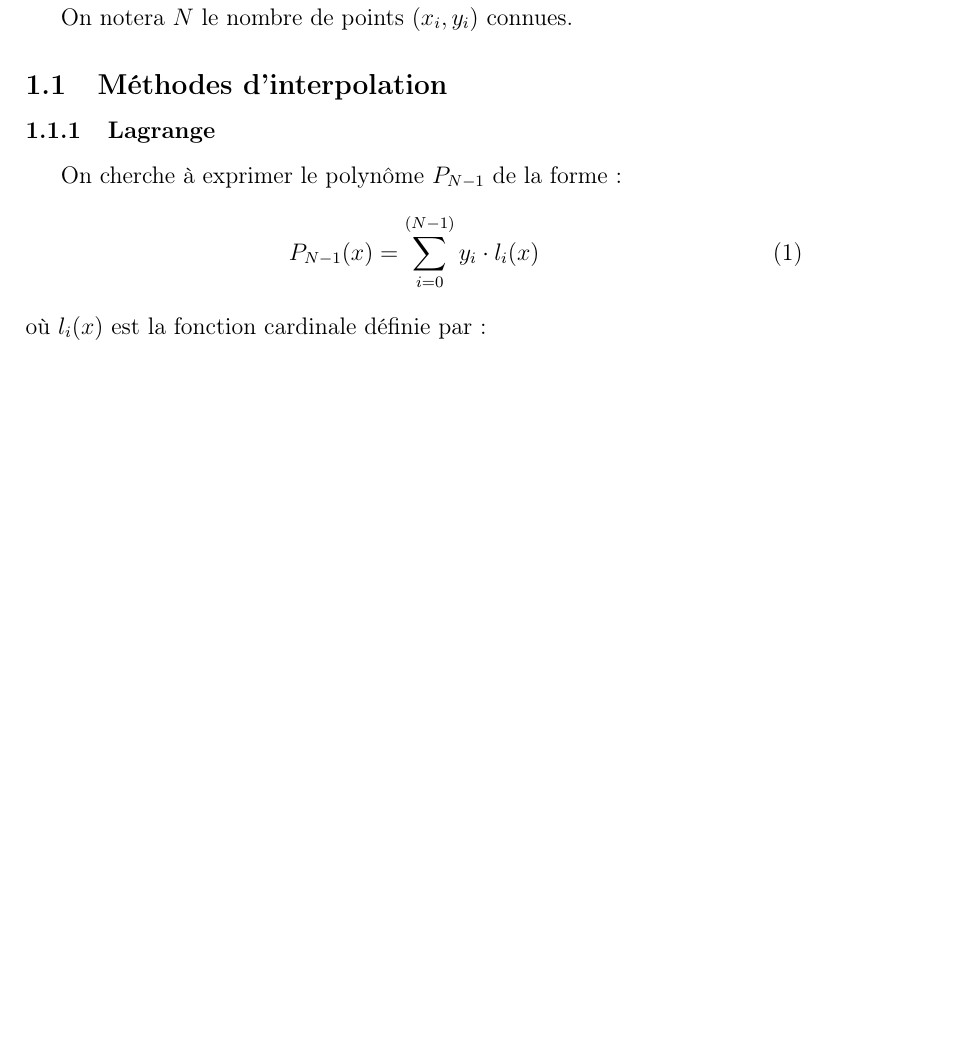
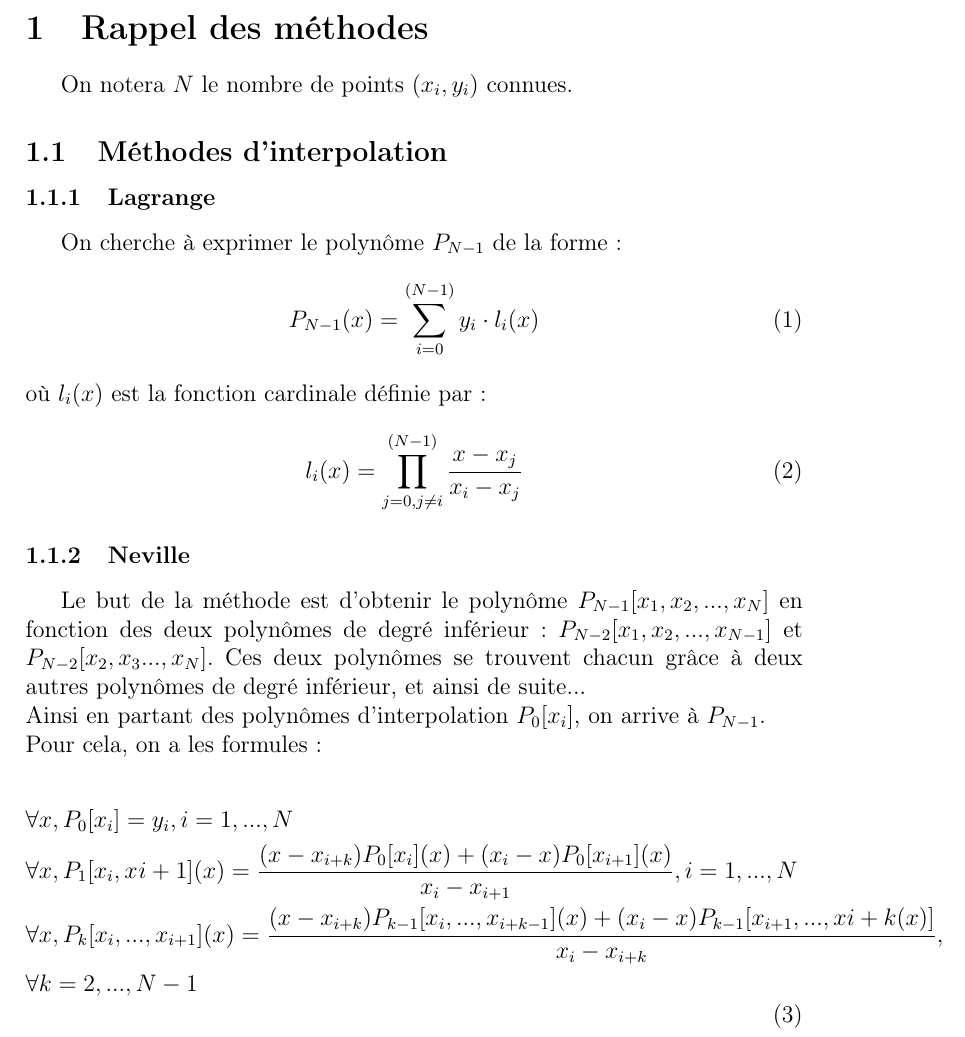
Before and after one commit to Sabibou/TP_App_Ing_Meth_Num, a LaTeX document (rendu.tex): part of page 3 of 4, cut at the place of the change, the shorter picture padded with empty space. Compiled offline with pdfLaTeX.

Commit message:
ajout description neville

```diff
--- a/rendu.tex
+++ b/rendu.tex
@@ -132,6 +132,18 @@ Université Clermont Auvergne\\}
 
 	\subsubsection{Neville}
 
+	Le but de la méthode est d'obtenir le polynôme $P_{N-1}[x_1,x_2,... ,x_N]$ en fonction des deux polynômes de degré inférieur : $P_{N-2}[x_1,x_2,... ,x_{N-1}]$ et $P_{N-2}[x_2,x_3... ,x_{N}]$. Ces deux polynômes se trouvent chacun grâce à deux autres polynômes de degré inférieur, et ainsi de suite...\\
+	Ainsi en partant des polynômes d'interpolation $P_0[x_i]$, on arrive à $P_{N-1}$.\\
+	Pour cela, on a les formules :\\
+	\begin{align}
+		\begin{split}
+	&\forall x,P_0[x_i]=y_i,i=1,...,N\\
+	&\forall x,P_1[x_i,x_{}i+1](x)=\frac{(x-x_{i+k})P_{0}[x_i](x)+(x_i-x)P_{0}[x_{i+1}](x)}{x_i-x_{i+1}},i=1,...,N\\
+	&\forall x,P_k[x_i,...,x_{i+1}](x)=\frac{(x-x_{i+k})P_{k-1}[x_i,...,x_{i+k-1}](x)+(x_i-x)P_{k-1}[x_{i+1},...,x{i+k}(x)]}{x_i-x_{i+k}},\\
+	&\forall k=2,...,N-1
+		\end{split}
+	\end{align}
+
 	\subsection{Méthodes d'approximation}
 
 	\subsubsection{Droite de régression}
```
